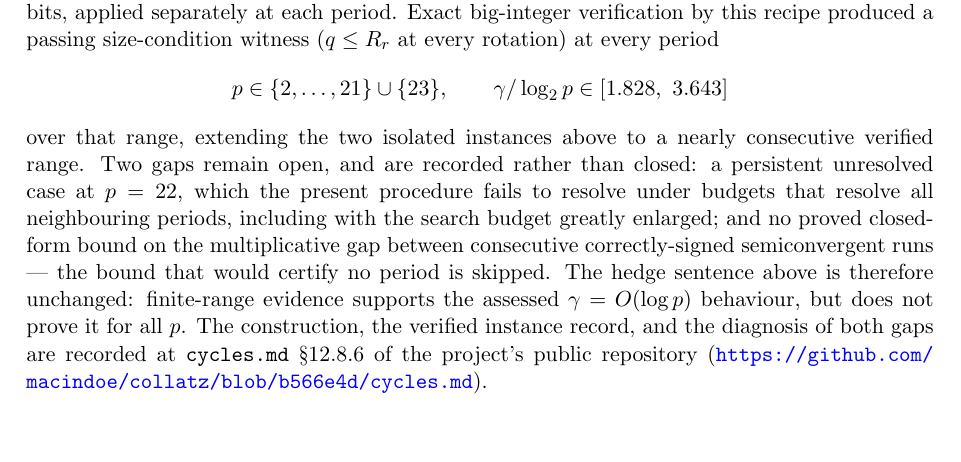
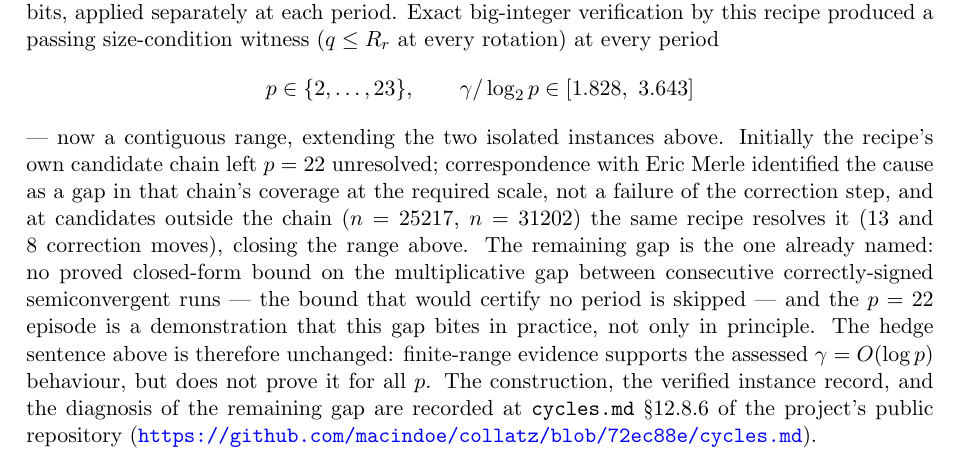
Before and after one commit to macindoe/collatz, a LaTeX paper (paper/collatz-reduced-v2.tex): part of page 8 of 11, cut so that both start at the same text, the shorter picture padded with empty space. Compiled offline with pdfLaTeX.

Commit message:
Note added in v2: p = 22 resolution reaches the paper (contiguous range, one gap, Merle credited, URL re-pinned)
Displayed range becomes p in {2,...,23} (contiguous), interval [1.828,
3.643] unchanged. The two-gaps sentence-cluster is replaced by one
remaining gap, with the p = 22 episode told in two sentences: the
recipe's own candidate chain initially left p = 22 unresolved;
correspondence with Eric Merle identified the cause as a gap in that
chain's coverage at the required scale, not a failure of the
correction step, and at candidates outside the chain (n = 25217, n =
31202) the same recipe resolves it (13 and 8 correction moves),
closing the range. The remaining gap -- no proved closed-form bound on
the multiplicative gap between consecutive correctly-signed
semiconvergent runs -- is now demonstrated to bite in practice, not
only in principle. The repository pointer is re-pinned from
blob/b566e4d to blob/72ec88e/cycles.md (the public main commit
containing the updated 12.8.6 record).

thm:staircase (including the hedge sentence) is byte-identical to
sources/paper/collatz-reduced-v1.tex, re-checked. Every number in the
note is verbatim in cycles.md 12.8.6. Register greps clean: no
"non-per-period", "dense", "combinatorial obstruction", or
"persistent unresolved case"; hedge conclusion still "assessed ...
does not prove". No other tex changes.

Co-Authored-By: Claude Fable 5 <noreply@anthropic.com>

```diff
--- a/paper/collatz-reduced-v2.tex
+++ b/paper/collatz-reduced-v2.tex
@@ -218,8 +218,8 @@ The staircase profile --- geometric depth growth with shallow exits --- is exact
 
 \subsection*{Note added in v2 (July 2026)}
 Prompted by correspondence with Eric Merle concerning this theorem's sharpness hedge (his related formal work is cited in \cite{merle}), we attempted a single period-parametrized construction procedure toward the assessed claim of Theorem~\ref{thm:staircase}: semiconvergents of $\LL$ select the exponent $n$, a rounded geometric profile builds the climb, and a bounded correction closes the last bits, applied separately at each period. Exact big-integer verification by this recipe produced a passing size-condition witness ($q \le R_r$ at every rotation) at every period
-\[ p \in \{2,\dots,21\} \cup \{23\}, \qquad \gamma/\log_2 p \in [1.828,\ 3.643] \]
-over that range, extending the two isolated instances above to a nearly consecutive verified range. Two gaps remain open, and are recorded rather than closed: a persistent unresolved case at $p = 22$, which the present procedure fails to resolve under budgets that resolve all neighbouring periods, including with the search budget greatly enlarged; and no proved closed-form bound on the multiplicative gap between consecutive correctly-signed semiconvergent runs --- the bound that would certify no period is skipped. The hedge sentence above is therefore unchanged: finite-range evidence supports the assessed $\gamma = O(\log p)$ behaviour, but does not prove it for all $p$. The construction, the verified instance record, and the diagnosis of both gaps are recorded at \texttt{cycles.md} \S12.8.6 of the project's public repository (\url{https://github.com/macindoe/collatz/blob/b566e4d/cycles.md}).
+\[ p \in \{2,\dots,23\}, \qquad \gamma/\log_2 p \in [1.828,\ 3.643] \]
+--- now a contiguous range, extending the two isolated instances above. Initially the recipe's own candidate chain left $p = 22$ unresolved; correspondence with Eric Merle identified the cause as a gap in that chain's coverage at the required scale, not a failure of the correction step, and at candidates outside the chain ($n = 25217$, $n = 31202$) the same recipe resolves it ($13$ and $8$ correction moves), closing the range above. The remaining gap is the one already named: no proved closed-form bound on the multiplicative gap between consecutive correctly-signed semiconvergent runs --- the bound that would certify no period is skipped --- and the $p = 22$ episode is a demonstration that this gap bites in practice, not only in principle. The hedge sentence above is therefore unchanged: finite-range evidence supports the assessed $\gamma = O(\log p)$ behaviour, but does not prove it for all $p$. The construction, the verified instance record, and the diagnosis of the remaining gap are recorded at \texttt{cycles.md} \S12.8.6 of the project's public repository (\url{https://github.com/macindoe/collatz/blob/72ec88e/cycles.md}).
 
 \section{The equidistribution hypothesis, made exact}\label{sec:aeh}
 
```
